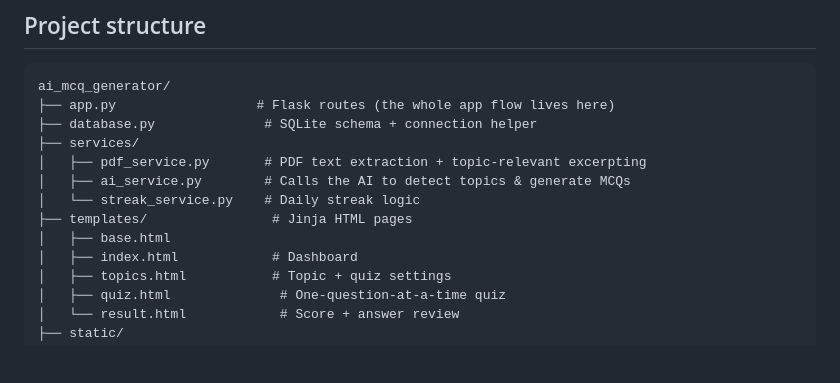
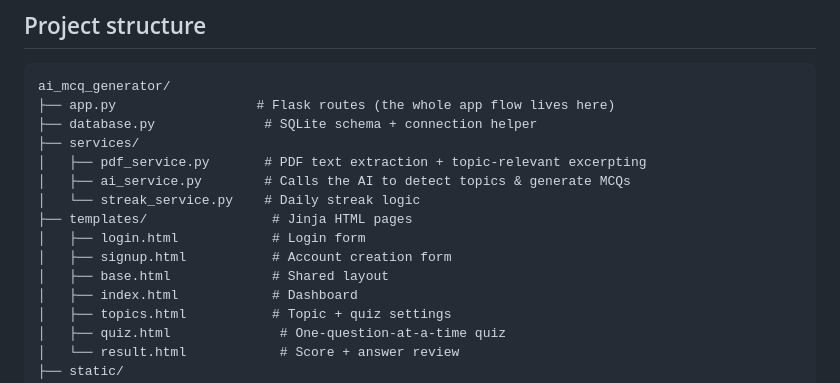
Before and after one commit to sunilsaravanan11-droid/AI-MCQ, a Markdown page: README.md, the part around one of its changes. Rendered like a GitHub page; blank space fills up the shorter version.

```diff
--- a/README.md
+++ b/README.md
@@ -25,7 +25,9 @@ ai_mcq_generator/
 │   ├── ai_service.py        # Calls the AI to detect topics & generate MCQs
 │   └── streak_service.py    # Daily streak logic
 ├── templates/                # Jinja HTML pages
-│   ├── base.html
+│   ├── login.html            # Login form
+│   ├── signup.html           # Account creation form
+│   ├── base.html             # Shared layout
 │   ├── index.html            # Dashboard
 │   ├── topics.html           # Topic + quiz settings
 │   ├── quiz.html              # One-question-at-a-time quiz
```
Also changed, not shown: other parts of README.md (+35 -14 lines).
